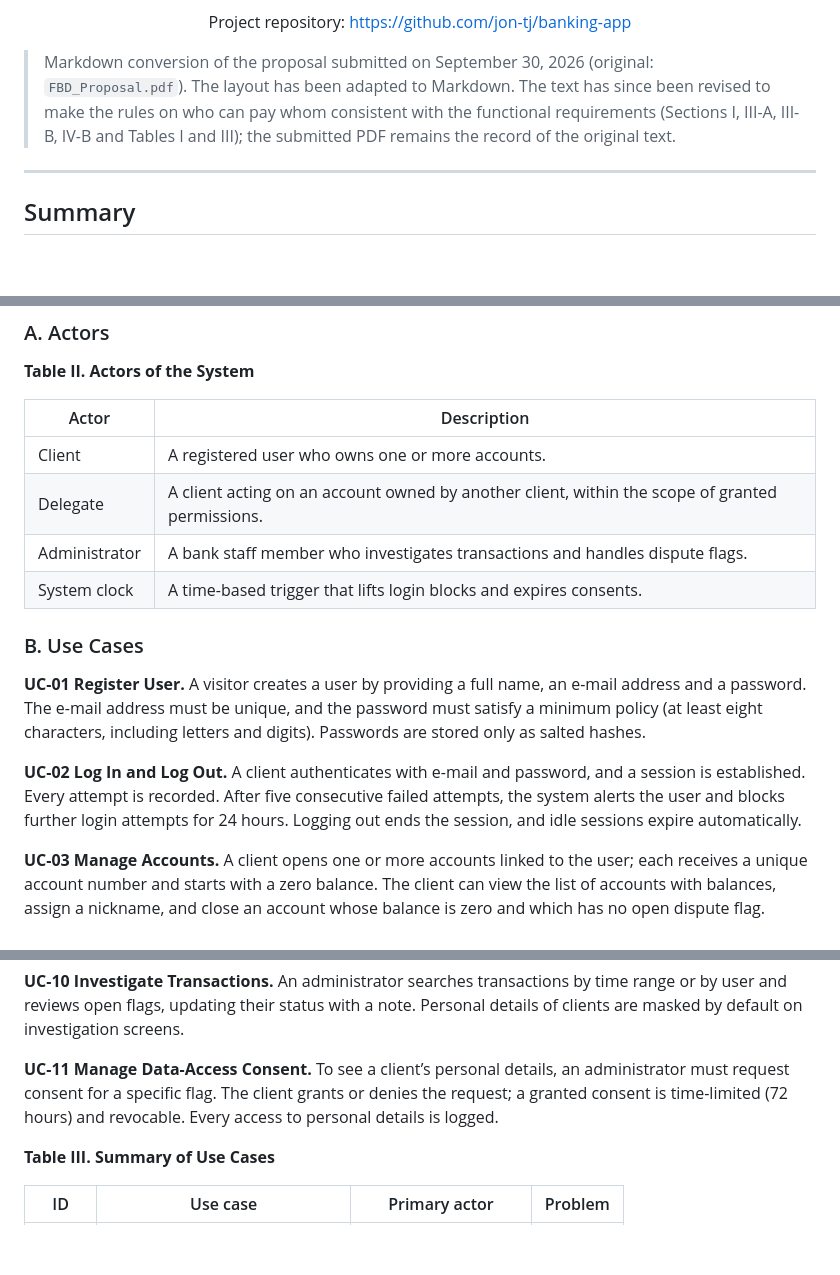
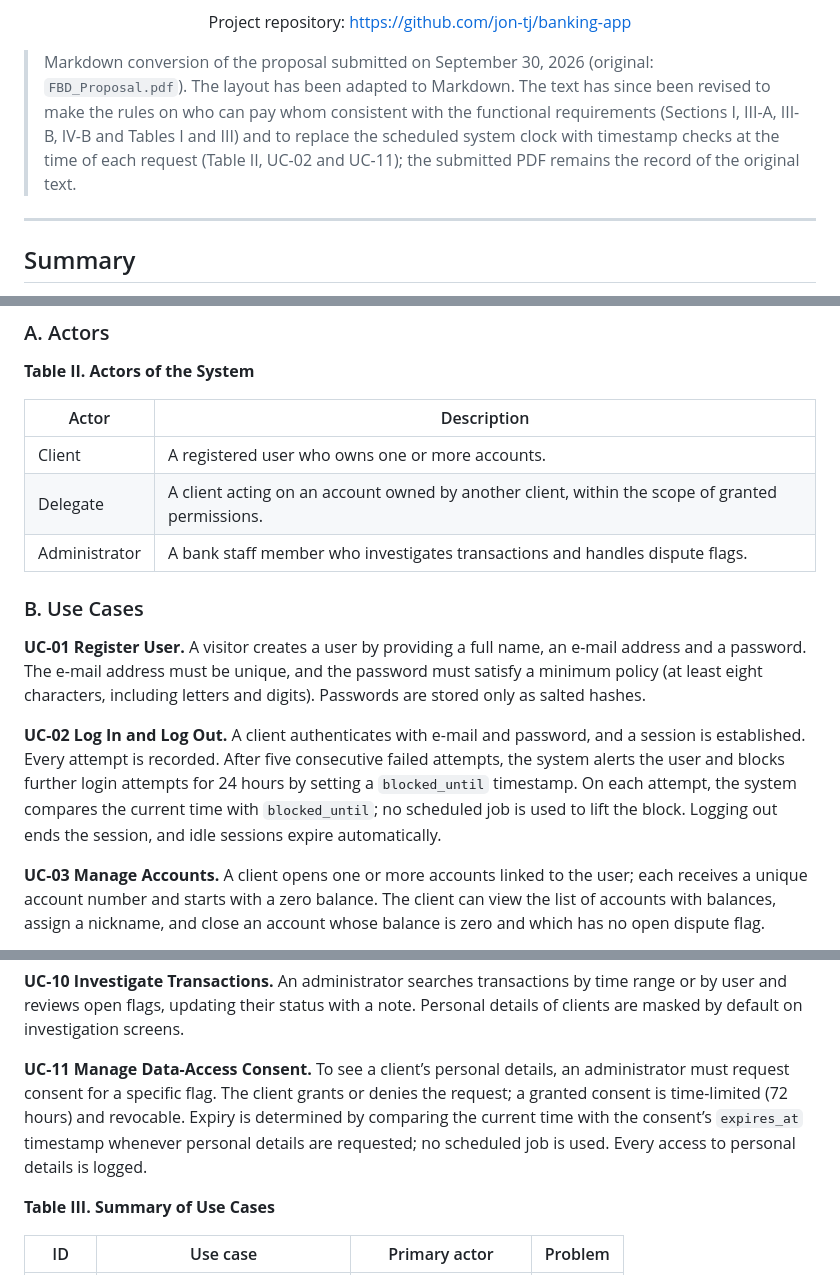
Before and after one commit to jon-tj/banking-app, a Markdown page: docs/proposal/FBD_Proposal.md, 3 parts joined by grey strips. Rendered like a GitHub page; blank space fills up the shorter version.

Commit message:
simplify proposal document #2

```diff
--- a/docs/proposal/FBD_Proposal.md
+++ b/docs/proposal/FBD_Proposal.md
@@ -20,7 +20,7 @@ Project repository: https://github.com/jon-tj/banking-app
 
 </div>
 
-> Markdown conversion of the proposal submitted on September 30, 2026 (original: `FBD_Proposal.pdf`). The layout has been adapted to Markdown. The text has since been revised to make the rules on who can pay whom consistent with the functional requirements (Sections I, III-A, III-B, IV-B and Tables I and III); the submitted PDF remains the record of the original text.
+> Markdown conversion of the proposal submitted on September 30, 2026 (original: `FBD_Proposal.pdf`). The layout has been adapted to Markdown. The text has since been revised to make the rules on who can pay whom consistent with the functional requirements (Sections I, III-A, III-B, IV-B and Tables I and III) and to replace the scheduled system clock with timestamp checks at the time of each request (Table II, UC-02 and UC-11); the submitted PDF remains the record of the original text.
 
 ---
 
@@ -103,13 +103,12 @@ In accordance with the course convention, the name of each use case will also be
 | Client | A registered user who owns one or more accounts. |
 | Delegate | A client acting on an account owned by another client, within the scope of granted permissions. |
 | Administrator | A bank staff member who investigates transactions and handles dispute flags. |
-| System clock | A time-based trigger that lifts login blocks and expires consents. |
 
 ### B. Use Cases
 
 **UC-01 Register User.** A visitor creates a user by providing a full name, an e-mail address and a password. The e-mail address must be unique, and the password must satisfy a minimum policy (at least eight characters, including letters and digits). Passwords are stored only as salted hashes.
 
-**UC-02 Log In and Log Out.** A client authenticates with e-mail and password, and a session is established. Every attempt is recorded. After five consecutive failed attempts, the system alerts the user and blocks further login attempts for 24 hours. Logging out ends the session, and idle sessions expire automatically.
+**UC-02 Log In and Log Out.** A client authenticates with e-mail and password, and a session is established. Every attempt is recorded. After five consecutive failed attempts, the system alerts the user and blocks further login attempts for 24 hours by setting a `blocked_until` timestamp. On each attempt, the system compares the current time with `blocked_until`; no scheduled job is used to lift the block. Logging out ends the session, and idle sessions expire automatically.
 
 **UC-03 Manage Accounts.** A client opens one or more accounts linked to the user; each receives a unique account number and starts with a zero balance. The client can view the list of accounts with balances, assign a nickname, and close an account whose balance is zero and which has no open dispute flag.
 
@@ -127,7 +126,7 @@ In accordance with the course convention, the name of each use case will also be
 
 **UC-10 Investigate Transactions.** An administrator searches transactions by time range or by user and reviews open flags, updating their status with a note. Personal details of clients are masked by default on investigation screens.
 
-**UC-11 Manage Data-Access Consent.** To see a client’s personal details, an administrator must request consent for a specific flag. The client grants or denies the request; a granted consent is time-limited (72 hours) and revocable. Every access to personal details is logged.
+**UC-11 Manage Data-Access Consent.** To see a client’s personal details, an administrator must request consent for a specific flag. The client grants or denies the request; a granted consent is time-limited (72 hours) and revocable. Expiry is determined by comparing the current time with the consent’s `expires_at` timestamp whenever personal details are requested; no scheduled job is used. Every access to personal details is logged.
 
 **Table III. Summary of Use Cases**
 
```
